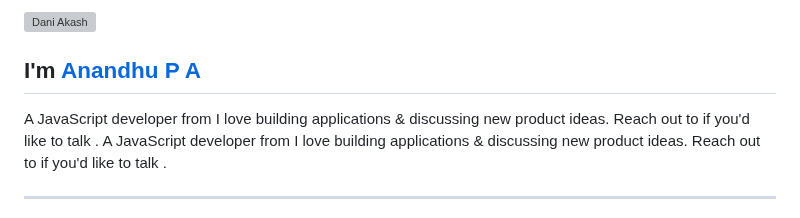
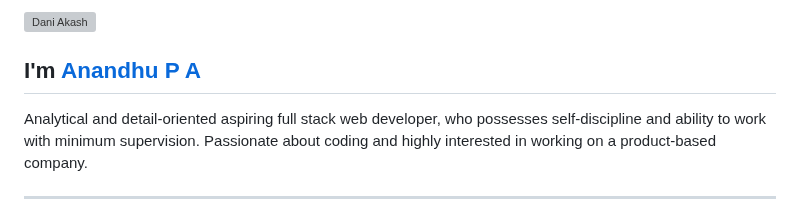
Before and after one commit to Anandhupa1/Anandhupa1, a Markdown page: README.md, the part around one of its changes. Rendered like a GitHub page; grey boxes are pictures that could not be loaded.

```diff
--- a/README.md
+++ b/README.md
@@ -2,8 +2,6 @@
 
 ## I'm [Anandhu P A][homepage]
-A JavaScript developer from I love building applications & discussing new product ideas. Reach out to if you'd like to talk .
-A JavaScript developer from I love building applications & discussing new product ideas. Reach out to if you'd like to talk .
-
+Analytical and detail-oriented aspiring full stack web developer, who possesses self-discipline and ability to work with minimum supervision. Passionate about coding and highly interested in working on a product-based company.
 
 [homepage]: https://anandhupa.com
 [github]: https://github.com
```
Also changed, not shown: other parts of README.md (+9 -18 lines).
